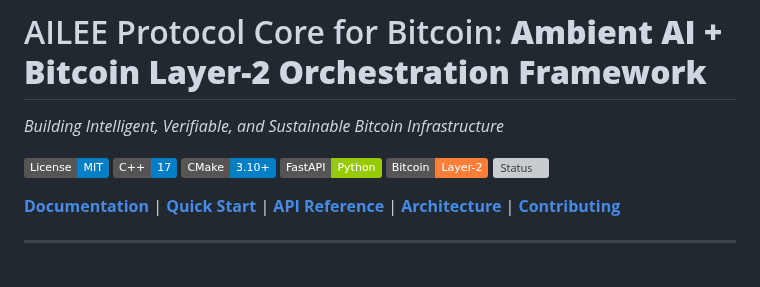
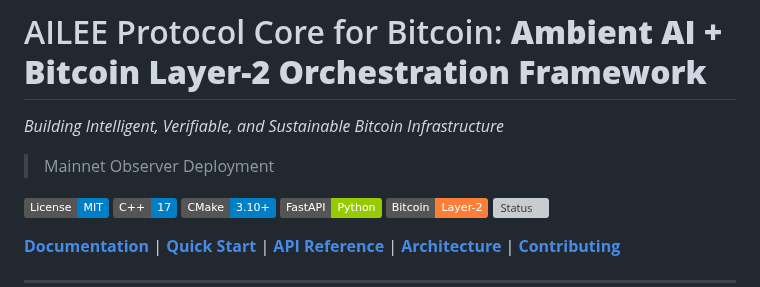
Before and after one commit to dfeen87/AILEE-Protocol-Core-For-Bitcoin, a Markdown page: README.md, the part around the change. Rendered like a GitHub page; badges without logos; blank space fills up the shorter version; grey boxes are pictures that could not be loaded.

Commit message:
Update README with project details and badges

```diff
--- a/README.md
+++ b/README.md
@@ -1,6 +1,7 @@
 # AILEE Protocol Core for Bitcoin: **Ambient AI + Bitcoin Layer-2 Orchestration Framework**
 
 *Building Intelligent, Verifiable, and Sustainable Bitcoin Infrastructure*
+> Mainnet Observer Deployment
 
 [![MIT License](https://img.shields.io/badge/License-MIT-blue.svg)](LICENSE)
 [![C++ Standard](https://img.shields.io/badge/C%2B%2B-17-blue.svg)](https://isocpp.org/)
```
